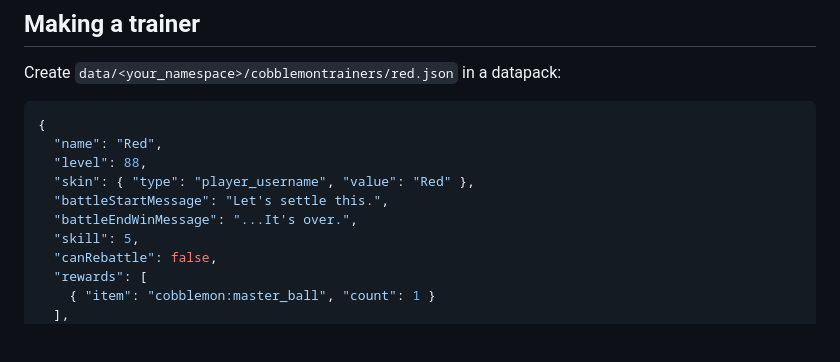
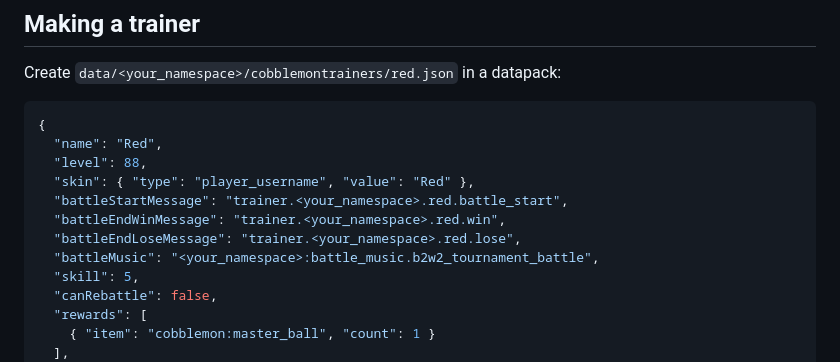
Before and after one commit to matheo-1712/cobblemon-trainers, a Markdown page: docs/MODRINTH.md, the part around the change. Rendered like a GitHub page; blank space fills up the shorter version.

```diff
--- a/docs/MODRINTH.md
+++ b/docs/MODRINTH.md
@@ -132,8 +132,10 @@ Create `data/<your_namespace>/cobblemontrainers/red.json` in a datapack:
   "name": "Red",
   "level": 88,
   "skin": { "type": "player_username", "value": "Red" },
-  "battleStartMessage": "Let's settle this.",
-  "battleEndWinMessage": "...It's over.",
+  "battleStartMessage": "trainer.<your_namespace>.red.battle_start",
+  "battleEndWinMessage": "trainer.<your_namespace>.red.win",
+  "battleEndLoseMessage": "trainer.<your_namespace>.red.lose",
+  "battleMusic": "<your_namespace>:battle_music.b2w2_tournament_battle",
   "skill": 5,
   "canRebattle": false,
   "rewards": [
```
Also changed, not shown: docs/DATAPACK.md (+9 -3 lines).
